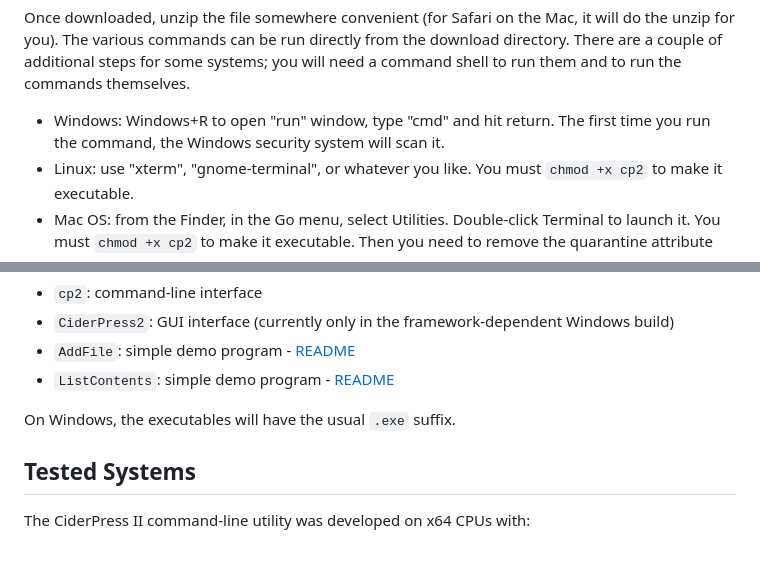
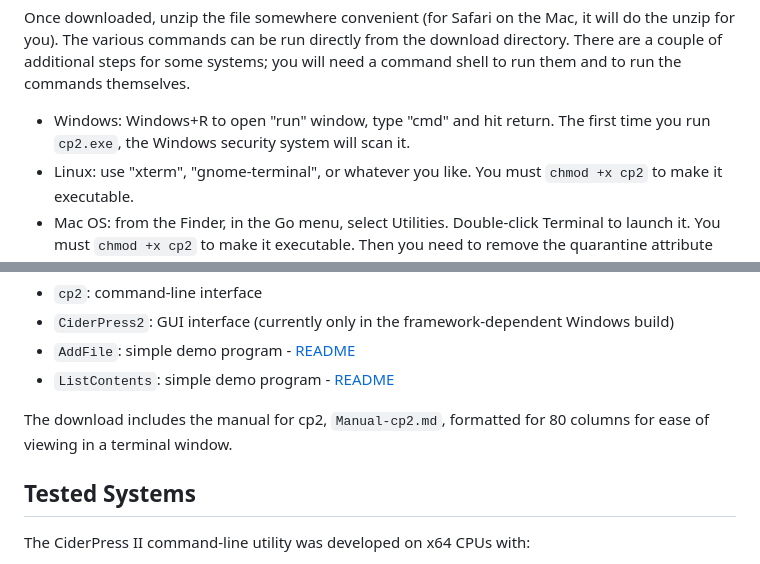
Before and after one commit to fadden/CiderPress2, a Markdown page: Install.md, 2 parts joined by grey strips. GitHub-like rendering.

```diff
--- a/Install.md
+++ b/Install.md
@@ -37,7 +37,7 @@ of additional steps for some systems; you will need a command shell to run them
 commands themselves.
 
  - Windows: Windows+R to open "run" window, type "cmd" and hit return.  The first time you run
-   the command, the Windows security system will scan it.
+   `cp2.exe`, the Windows security system will scan it.
  - Linux: use "xterm", "gnome-terminal", or whatever you like.  You must `chmod +x cp2` to make
    it executable.
  - Mac OS: from the Finder, in the Go menu, select Utilities.  Double-click Terminal to launch it.
@@ -54,7 +54,8 @@ The commands are:
  - `AddFile`: simple demo program - [README](Examples/AddFile/README.md)
  - `ListContents`: simple demo program - [README](Examples/ListContents/README.md)
 
-On Windows, the executables will have the usual `.exe` suffix.
+The download includes the manual for cp2, `Manual-cp2.md`, formatted for 80 columns for ease
+of viewing in a terminal window.
 
 ## Tested Systems ##
 
```
